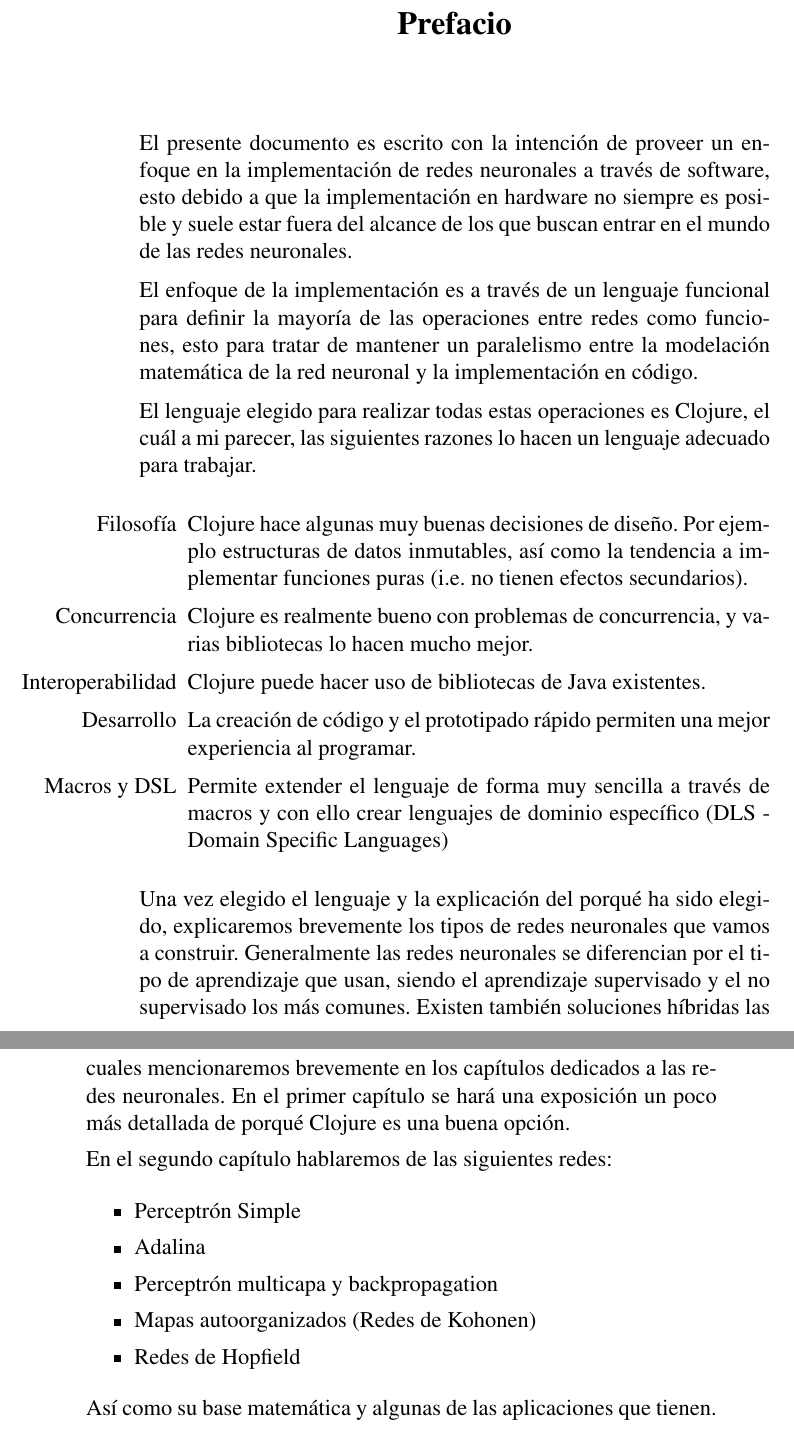
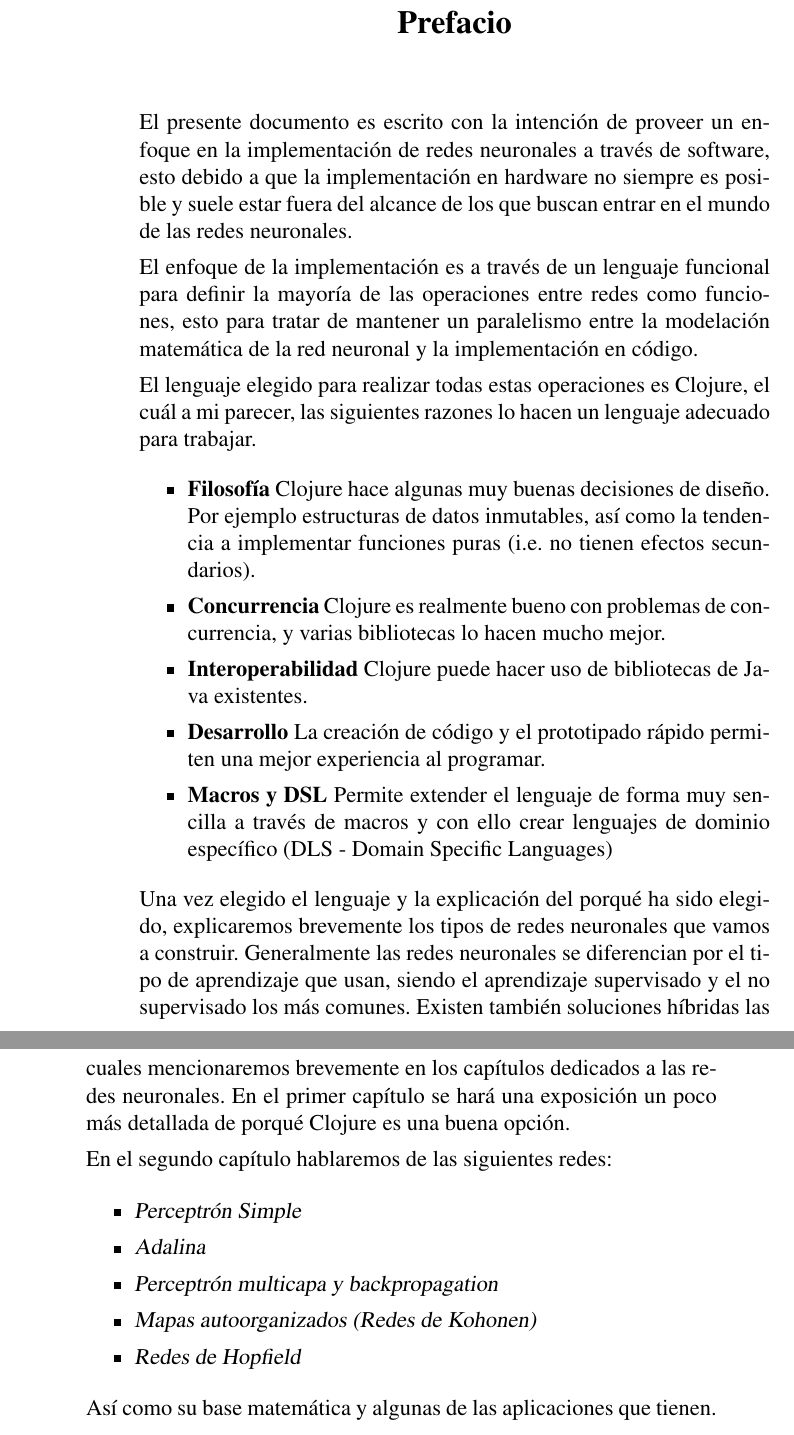
Before and after one commit to miguelpinia/n-net-clojure-book, a LaTeX document (main.tex, which reads 0_frontmatter/abstract.tex): two parts of pages 3 and 4 of 61, joined at a grey line, cut so that both start at the same text. Compiled offline with pdfLaTeX.

Commit message:
Actualiza el abstract.

```diff
--- a/0_frontmatter/abstract.tex
+++ b/0_frontmatter/abstract.tex
@@ -16,21 +16,21 @@
   Clojure, el cuál a mi parecer, las siguientes razones lo hacen un
   lenguaje adecuado para trabajar.
 
-  \begin{enumerate}
-  \item [Filosofía] Clojure hace algunas muy buenas decisiones de
+  \begin{itemize}
+  \item \textbf{Filosofía} Clojure hace algunas muy buenas decisiones de
     diseño. Por ejemplo estructuras de datos inmutables, así como la
     tendencia a implementar funciones puras (i.e. no tienen efectos
     secundarios).
-  \item [Concurrencia] Clojure es realmente bueno con problemas de
+  \item \textbf{Concurrencia} Clojure es realmente bueno con problemas de
     concurrencia, y varias bibliotecas lo hacen mucho mejor.
-  \item [Interoperabilidad] Clojure puede hacer uso de bibliotecas de
+  \item \textbf{Interoperabilidad} Clojure puede hacer uso de bibliotecas de
     Java existentes.
-  \item [Desarrollo] La creación de código y el prototipado rápido
+  \item \textbf{Desarrollo} La creación de código y el prototipado rápido
     permiten una mejor experiencia al programar.
-  \item [Macros y DSL] Permite extender el lenguaje de forma muy
+  \item \textbf{Macros y DSL} Permite extender el lenguaje de forma muy
     sencilla a través de macros y con ello crear lenguajes de dominio
     específico (DLS - Domain Specific Languages)
-  \end{enumerate}
+  \end{itemize}
 
   Una vez elegido el lenguaje y la explicación del porqué ha sido
   elegido, explicaremos brevemente los tipos de redes neuronales que
@@ -45,11 +45,11 @@
   En el segundo capítulo hablaremos de las siguientes redes:
 
   \begin{itemize}
-  \item Perceptrón Simple
-  \item Adalina
-  \item Perceptrón multicapa y backpropagation
-  \item Mapas autoorganizados (Redes de Kohonen)
-  \item Redes de Hopfield
+  \item \textsl{Perceptrón Simple}
+  \item \textsl{Adalina}
+  \item \textsl{Perceptrón multicapa y backpropagation}
+  \item \textsl{Mapas autoorganizados (Redes de Kohonen)}
+  \item \textsl{Redes de Hopfield}
   \end{itemize}
 
   Así como su base matemática y algunas de las aplicaciones que
```
